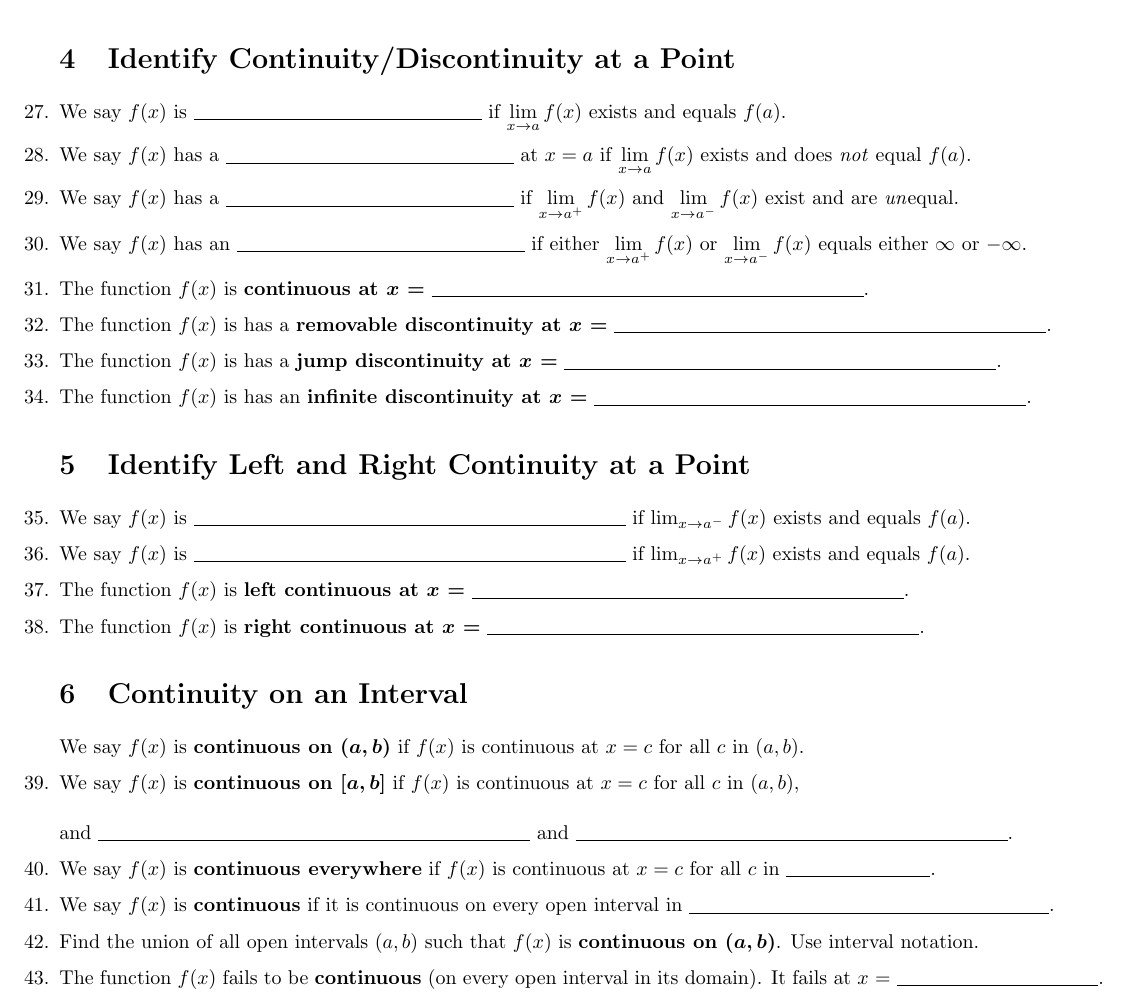
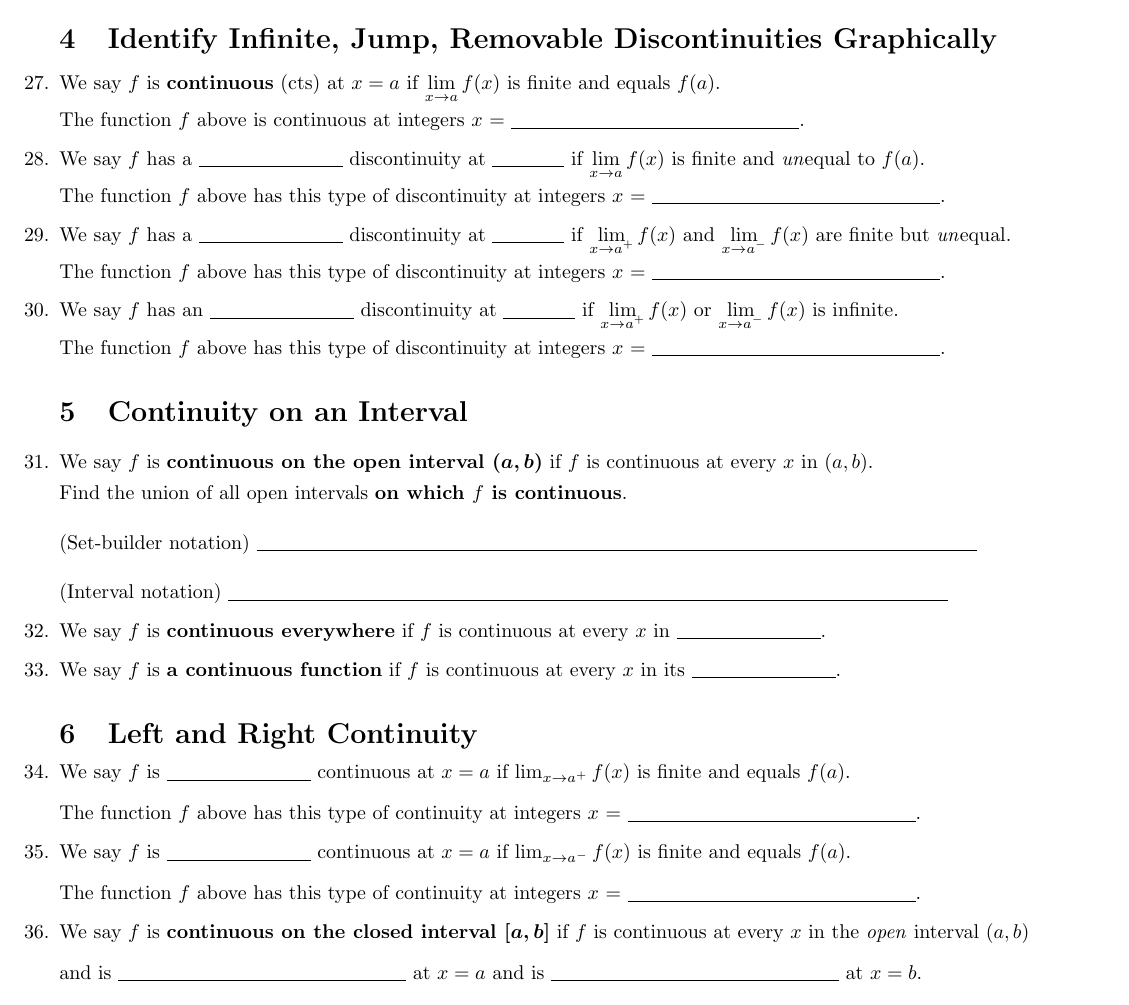
Before and after one commit to gatewaycat/byzorn, a LaTeX problem sheet (calc33-limits.tex): part of page 3 of 3, cut at the place of the change. Compiled offline with pdfLaTeX.

Commit message:
Reorder questions on page 3 (continuity)

```diff
--- a/calc33-limits.tex
+++ b/calc33-limits.tex
@@ -172,45 +195,88 @@
 
 \newpage
 \diagram
-\section{Identify Continuity/Discontinuity at a Point} %(removable, jump, infinite)
-\question We say $f(x)$ is  \fillin[\textbf{continuous at $x=a$}][2in]
-	if $\lim\limits_{x\to a}f(x)$ exists and equals $f(a)$.
-\question We say $f(x)$ has a \fillin[\textbf{removable discontinuity at $x=a$}][2in] at $x=a$
-	if $\lim\limits_{x\to a}f(x)$ exists and does \emph{not} equal $f(a)$.
-\question We say $f(x)$ has a \fillin[\textbf{jump discontinuity at $x=a$}][2in]
-	if $\lim\limits_{x\to a^+}f(x)$ and $\lim\limits_{x\to a^-}f(x)$ exist and are \emph{un}equal.
-\question We say $f(x)$ has an \fillin[\textbf{infinite discontinuity at $x=a$}][2in]
-	if either $\lim\limits_{x\to a^+}f(x)$ or $\lim\limits_{x\to a^-}f(x)$
-	equals either $\infty$ or $-\infty$.
+\vspace{-4mm}
+\section{Identify Infinite, Jump, Removable Discontinuities Graphically}
+\vspace{-3mm}
+\question We say $f$ is
+	\textbf{continuous} (cts) at $x=a$
+	if $\lim\limits_{x\to a}f(x)$ is finite
+	and equals $f(a)$.
+	\par The function $f$ above is continuous
+	at integers $x$ = \fillin[][2in].
 
-\question The function $f(x)$ is \textbf{continuous at \boldmath $x$ =} \fillin[][3in].
-\question The function $f(x)$ is has a \textbf{removable discontinuity at \boldmath $x$ =} \fillin[][3in].
-\question The function $f(x)$ is has a \textbf{jump discontinuity at \boldmath $x$ =} \fillin[][3in].
-\question The function $f(x)$ is has an \textbf{infinite discontinuity at \boldmath $x$ =} \fillin[][3in].
+\question We say $f$ has a
+	\fillin[\textbf{removable}][1in] discontinuity
+	at \fillin[$x=a$][0.5in]
+	if $\lim\limits_{x\to a}f(x)$ is finite
+	and \emph{un}equal to $f(a)$.
+	\par
+	The function $f$ above has this type of discontinuity at integers $x$ = \fillin[][2in].
 
-\section{Identify Left and Right Continuity at a Point}
-\question We say $f(x)$ is \fillin[left continuous at $x=a$][3in] if $\lim_{x\to a^-}f(x)$ exists and equals $f(a)$.
-\question We say $f(x)$ is \fillin[right continuous at $x=a$][3in] if $\lim_{x\to a^+}f(x)$ exists and equals $f(a)$.
+\question We say $f$ has a
+	\fillin[\textbf{jump}][1in] discontinuity
+	at \fillin[$x=a$][0.5in]
+	if $\lim\limits_{x\to a\smash{^+}}f(x)$
+	and $\lim\limits_{x\to a\smash{^-}}f(x)$
+	are finite but \emph{un}equal.
+	\par
+	The function $f$ above has this type of discontinuity at integers $x$ = \fillin[][2in].
 
-\question The function $f(x)$ is \textbf{left continuous at \boldmath $x$ =} \fillin[][3in].
-\question The function $f(x)$ is \textbf{right continuous at \boldmath $x$ =} \fillin[][3in].
+\question We say $f$ has an
+	\fillin[\textbf{infinite}][1in] discontinuity
+	at \fillin[$x=a$][0.5in]
+	if $\lim\limits_{x\to a\smash{^+}}f(x)$
+	or $\lim\limits_{x\to a\smash{^-}}f(x)$
+	is infinite.
+	\par
+	The function $f$ above has this type of discontinuity at integers $x$ = \fillin[][2in].
 
+\vspace{-1mm}
 \section{Continuity on an Interval}
-We say $f(x)$ is \textbf{continuous on \boldmath $(a,b)$}
-	if $f(x)$ is continuous at $x=c$ for all $c$ in $(a,b)$.
-\question We say $f(x)$ is \textbf{continuous on \boldmath $[a,b]$}
-	if $f(x)$ is continuous at $x=c$ for all $c$ in $(a,b)$, \\[3ex]
-	and \fillin[right continuous at $x=a$][3in] and \fillin[left continuous at $x=a$][3in].
-\question We say $f(x)$ is \textbf{continuous everywhere}
-	if $f(x)$ is continuous at $x=c$ for all $c$ in \fillin[][1in].
-\question We say $f(x)$ is \textbf{continuous} if it is continuous on every open interval in \fillin[][2.5in].
-%\question Identify some intervals on which $f(x)$ is continuous on.
-%	Identify some intervals $f(x)$ is \emph{not} continuous on.
-\question Find the union of all open intervals $(a,b)$ such that $f(x)$
-	is \textbf{continuous on \boldmath $(a,b)$}. Use interval notation.
-%\question Find the domain of $f(x)$. Use interval notation.
-\question The function $f(x)$ fails to be \textbf{continuous} (on every open interval in its domain).
-	It fails at $x$ = \fillin[][1.4in].
+\vspace{-2mm}
+\question We say $f$ is
+	\textbf{continuous on the open interval
+	\boldmath $(a,b)$}
+	if $f$ is continuous at every $x$
+	in $(a,b)$.
+	\par Find the union of all open intervals
+	\textbf{on which $f$
+	is continuous}.
+	\\[3ex] (Set-builder notation) \fillin[][5in]
+	\\[3ex] (Interval notation) \fillin[][5in]
+\question We say $f$ is \textbf{continuous everywhere}
+	if $f$ is continuous at every $x$ in \fillin[][1in].
+\question We say $f$ is
+	\textbf{a continuous function}
+	if $f$ is continuous at every
+	$x$ in its \fillin[][1in].
+
+\vspace{-1mm}
+\section{Left and Right Continuity}
+\vspace{-4mm}
+\question We say $f$ is \fillin[left][1in]
+	continuous at $x=a$
+	if $\lim_{x\to a^+}f(x)$ is finite
+	and equals $f(a)$.
+	\\[2ex]
+	The function $f$ above
+	has this type of continuity at integers
+	$x$ = \fillin[][2in].
+
+\question We say $f$ is \fillin[right][1in]
+	continuous at $x=a$
+	if $\lim_{x\to a^-}f(x)$ is finite
+	and equals $f(a)$.
+	\\[2ex]
+	The function $f$ above
+	has this type of continuity at integers
+	$x$ = \fillin[][2in].
+
+\question We say $f$ is \textbf{continuous on the closed interval \boldmath $[a,b]$}
+	if $f$ is continuous at every $x$ in the \emph{open} interval $(a,b)$
+	\\[2ex]
+	and is \fillin[right continuous][2in] at $x=a$
+	and is \fillin[left continuous][2in] at $x=b$.
 
 \end{questions}
 \end{document}
```
Also changed, not shown: calc33-limits.pdf, calc33-limits.tex (39 more changed lines).
